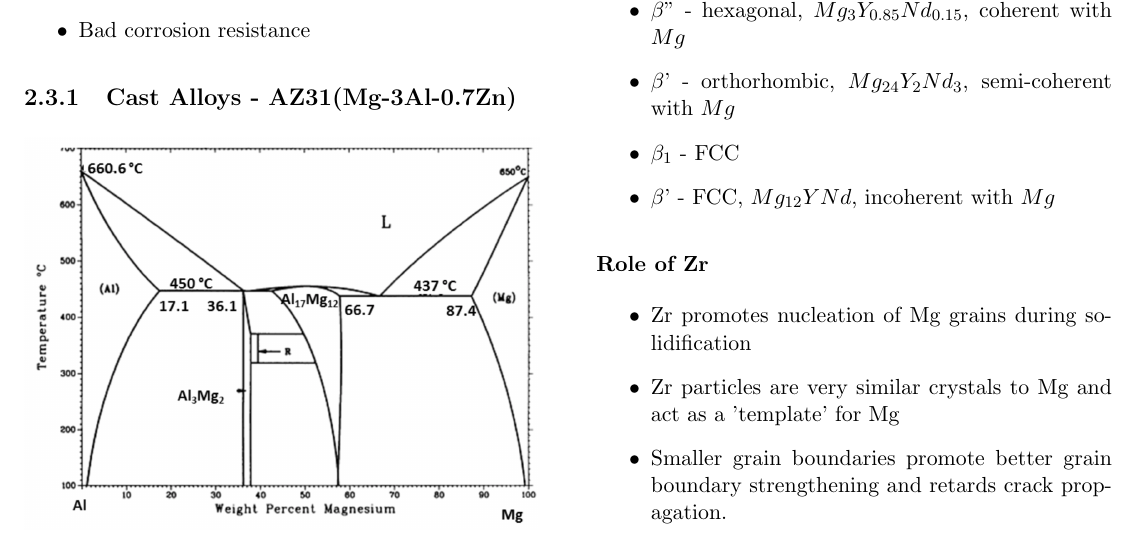
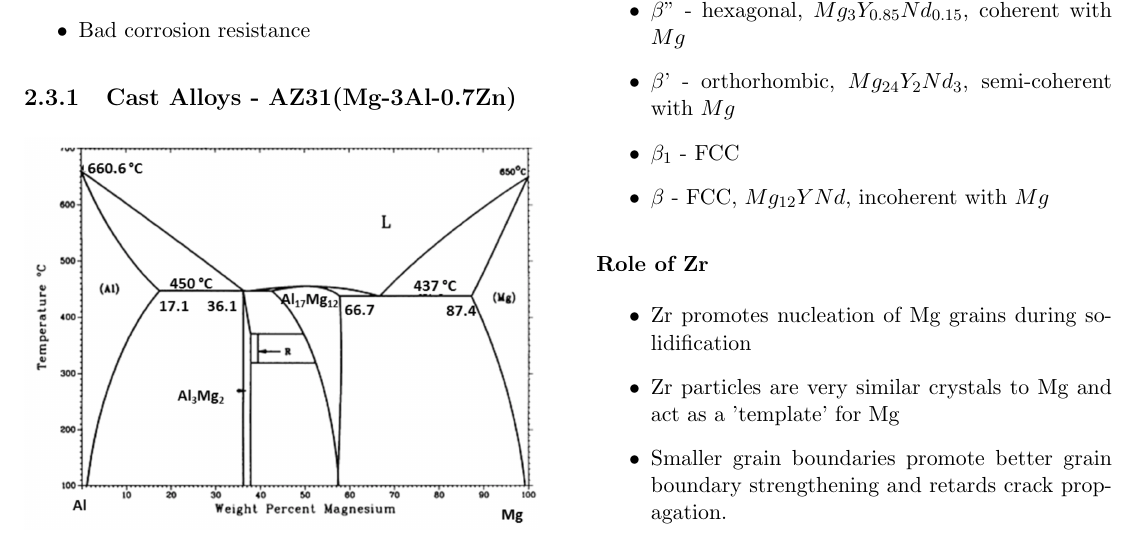
Before and after one commit to 0xifis/AE2-208-Materials, a LaTeX document (main.tex, which reads 2-alloys/2-3-magnesium.tex): part of page 21 of 23, cut so that both start at the same text. Compiled offline with pdfLaTeX.

Commit message:
Fix error

```diff
--- a/2-alloys/2-3-magnesium.tex
+++ b/2-alloys/2-3-magnesium.tex
@@ -67,7 +67,7 @@ This alloy has the best properties of all $Mg$ alloys but they are so damn freak
   \item $\beta$'' - hexagonal, $Mg_3Y_{0.85}Nd_{0.15}$, coherent with $Mg$
   \item $\beta$' - orthorhombic, $Mg_{24}Y_{2}Nd_{3}$, semi-coherent with $Mg$
   \item $\beta_1$ - FCC
-  \item $\beta$' - FCC, $Mg_{12}YNd$, incoherent with $Mg$
+  \item $\beta$ - FCC, $Mg_{12}YNd$, incoherent with $Mg$
 \end{itemize}
 
 % subsubsection precipitation_hardening (end)
```
